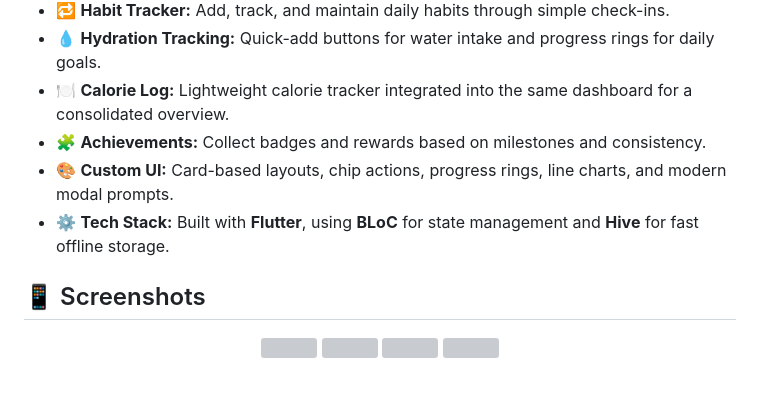
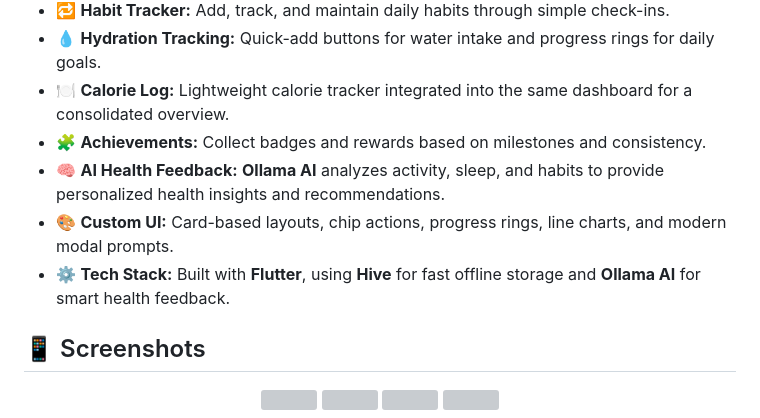
Before and after one commit to abhisheksinghaitd-ai/Lifestyle-Companion, a Markdown page: README.md, the part around the change. Drawn GitHub-style; blank space fills up the shorter version; grey boxes are pictures that could not be loaded.

```diff
--- a/README.md
+++ b/README.md
@@ -12,8 +12,10 @@ A sleek **mobile wellness app** that unifies your daily health and lifestyle met
 - 💧 **Hydration Tracking:** Quick-add buttons for water intake and progress rings for daily goals.
 - 🍽️ **Calorie Log:** Lightweight calorie tracker integrated into the same dashboard for a consolidated overview.
 - 🧩 **Achievements:** Collect badges and rewards based on milestones and consistency.
+- 🧠 **AI Health Feedback:** **Ollama AI** analyzes activity, sleep, and habits to provide personalized health insights and recommendations.
 - 🎨 **Custom UI:** Card-based layouts, chip actions, progress rings, line charts, and modern modal prompts.
-- ⚙️ **Tech Stack:** Built with **Flutter**, using **BLoC** for state management and **Hive** for fast offline storage.
+- ⚙️ **Tech Stack:** Built with **Flutter**, using **Hive** for fast offline storage and **Ollama AI** for smart health feedback.
+
 
 
 
```
